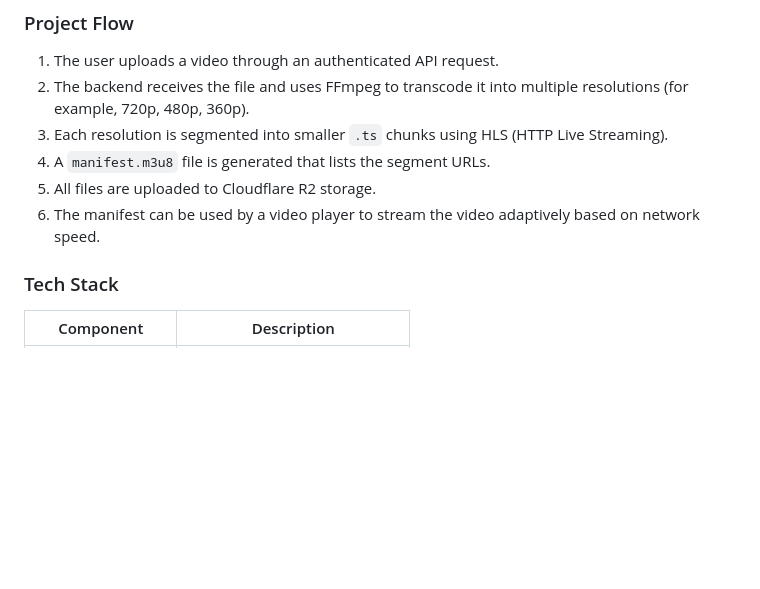
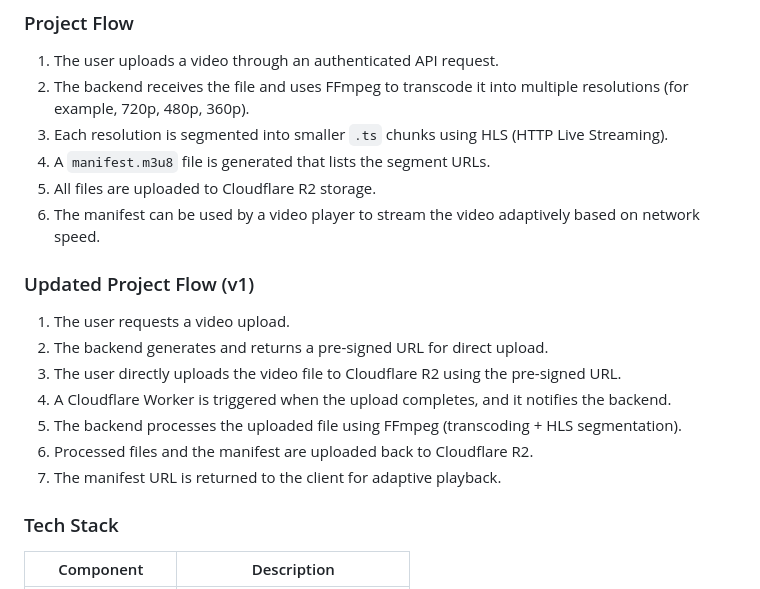
Before and after one commit to sanjanaynvsdl/videostreaming-api, a Markdown page: README.md, the part around the change printed below. Rendered like a GitHub page; blank space fills up the shorter version.

```diff
--- a/README.md
+++ b/README.md
@@ -13,6 +13,17 @@ The processed files are stored in a Cloudflare R2 bucket, which is compatible wi
 4. A `manifest.m3u8` file is generated that lists the segment URLs.
 5. All files are uploaded to Cloudflare R2 storage.
 6. The manifest can be used by a video player to stream the video adaptively based on network speed.
+
+### Updated Project Flow (v1)
+
+1. The user requests a video upload.
+2. The backend generates and returns a pre-signed URL for direct upload.
+3. The user directly uploads the video file to Cloudflare R2 using the pre-signed URL.
+4. A Cloudflare Worker is triggered when the upload completes, and it notifies the backend.
+5. The backend processes the uploaded file using FFmpeg (transcoding + HLS segmentation).
+6. Processed files and the manifest are uploaded back to Cloudflare R2.
+7. The manifest URL is returned to the client for adaptive playback.
+
 
 
 
```
Also changed, not shown: other parts of README.md (+0 -57 lines).
